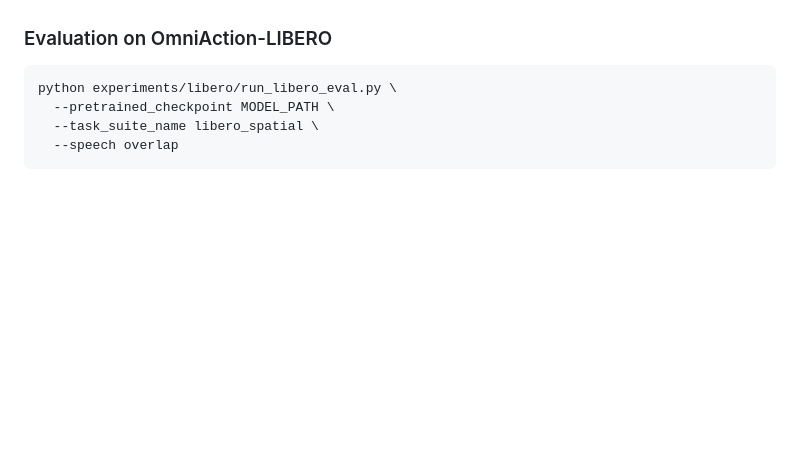
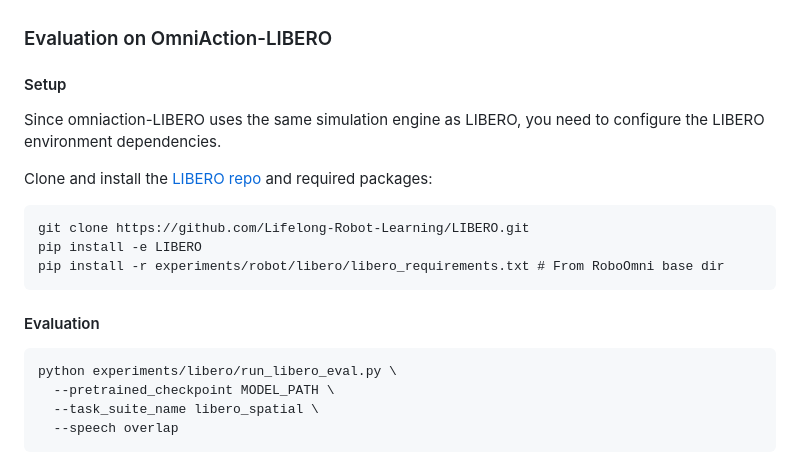
Before and after one commit to OpenMOSS/RoboOmni, a Markdown page: README.md, the part around the change. Rendered like a GitHub page; blank space fills up the shorter version.

Commit message:
Update README
Added setup instructions for LIBERO environment dependencies and evaluation steps.

````diff
--- a/README.md
+++ b/README.md
@@ -129,7 +129,18 @@ The following variants should be set:
 
 ### Evaluation on OmniAction-LIBERO
 
+#### Setup
 
+Since omniaction-LIBERO uses the same simulation engine as LIBERO, you need to configure the LIBERO environment dependencies.
+
+Clone and install the [LIBERO repo](https://github.com/Lifelong-Robot-Learning/LIBERO) and required packages:
+```
+git clone https://github.com/Lifelong-Robot-Learning/LIBERO.git
+pip install -e LIBERO
+pip install -r experiments/robot/libero/libero_requirements.txt # From RoboOmni base dir
+```
+
+#### Evaluation
 ```
 python experiments/libero/run_libero_eval.py \
   --pretrained_checkpoint MODEL_PATH \
````
